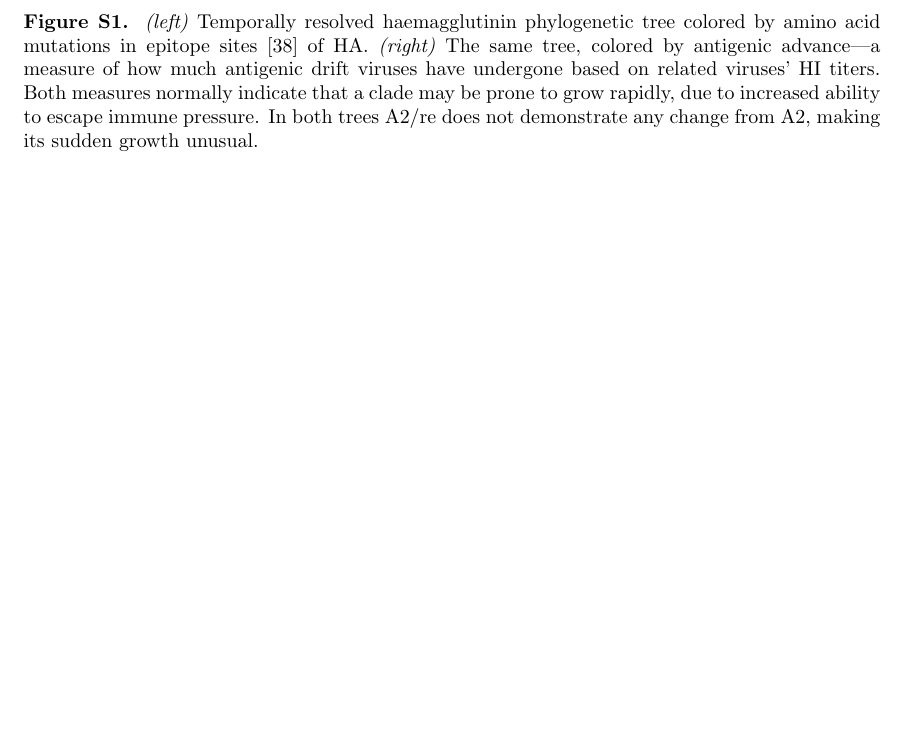
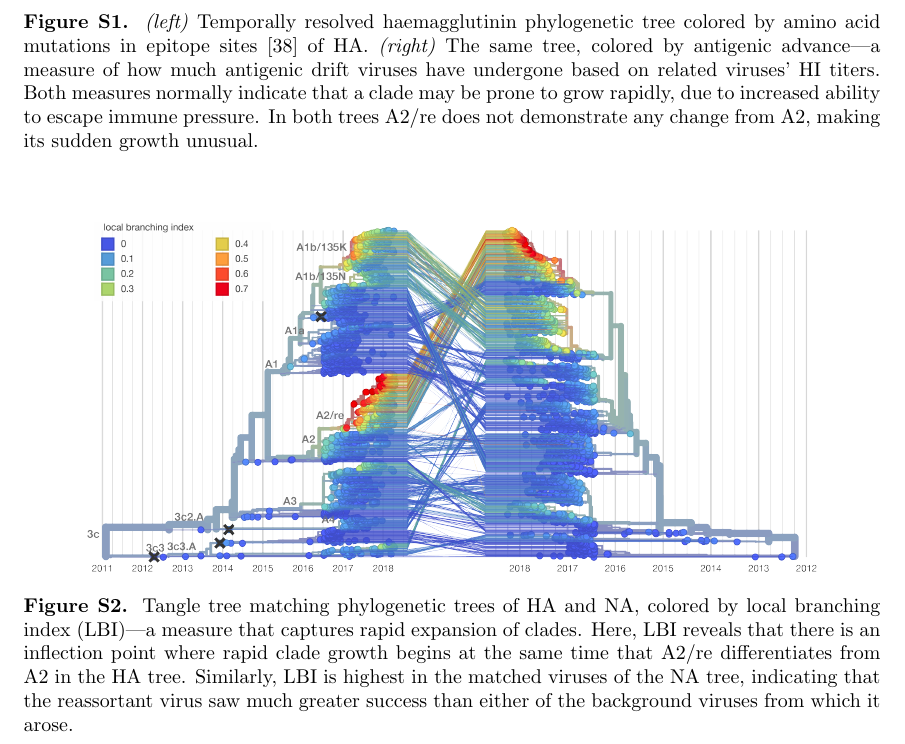
Before and after one commit to blab/h3n2-reassortment, a LaTeX document (response/response1.tex): part of page 7 of 7, cut so that both start at the same text, the shorter picture padded with empty space. Compiled offline with pdfLaTeX.

```diff
--- a/response/response1.tex
+++ b/response/response1.tex
@@ -181,4 +181,12 @@
     \label{sup_fig:epitope_aa}
 \end{figure*}
 
+\begin{figure*}[b]
+    \begin{center}
+    \includegraphics[width=0.85\textwidth]{../manuscript/in-progress/texfiles/figures/ha_na_lbi_high_res.png}
+    \end{center}
+    \caption{Tangle tree matching phylogenetic trees of HA and NA, colored by local branching index (LBI)---a measure that captures rapid expansion of clades. Here, LBI reveals that there is an inflection point where rapid clade growth begins at the same time that A2/re differentiates from A2 in the HA tree. Similarly, LBI is highest in the matched viruses of the NA tree, indicating that the reassortant virus saw much greater success than either of the background viruses from which it arose.}
+    \label{sup_fig:lbi}
+\end{figure*}
+
 \end{document}
```
Also changed, not shown: manuscript/in-progress/texfiles/supplement.tex (+1 -1 lines), manuscript/in-progress/texfiles/figures/ha_na_lbi.png (added), manuscript/in-progress/texfiles/figures/ha_na_lbi_high_res.png (added).
